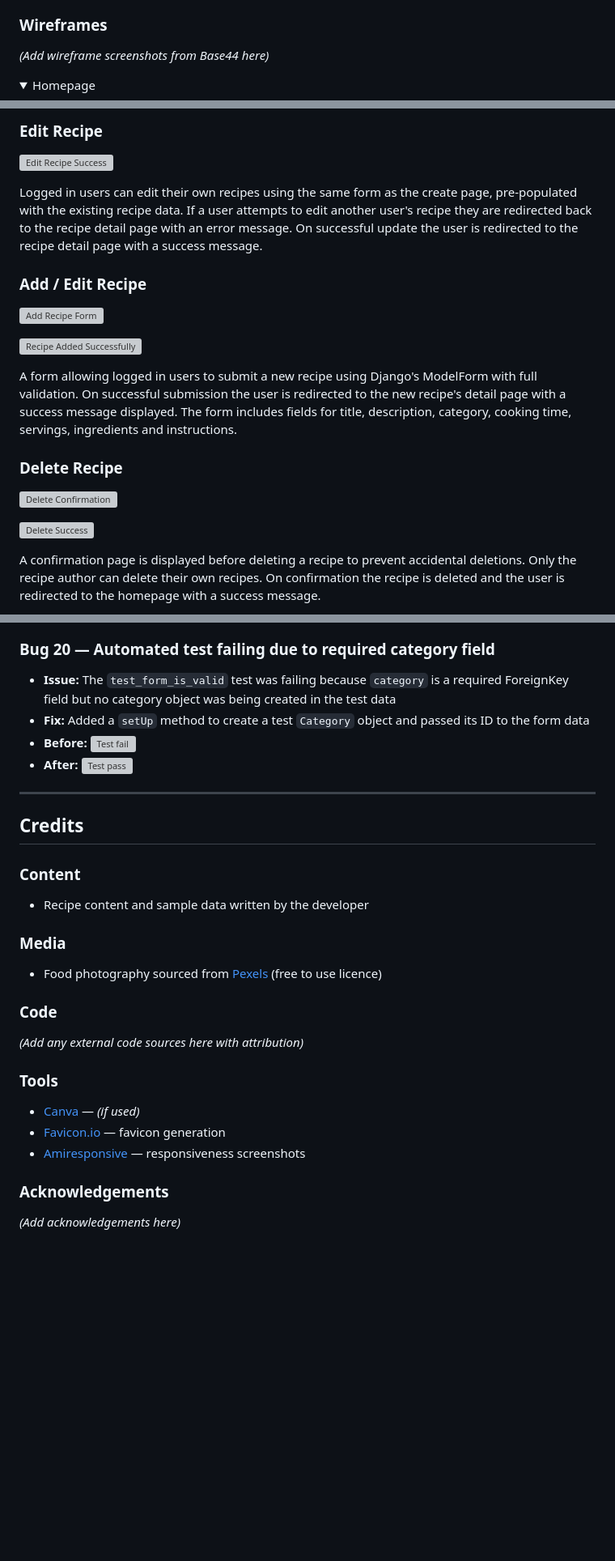
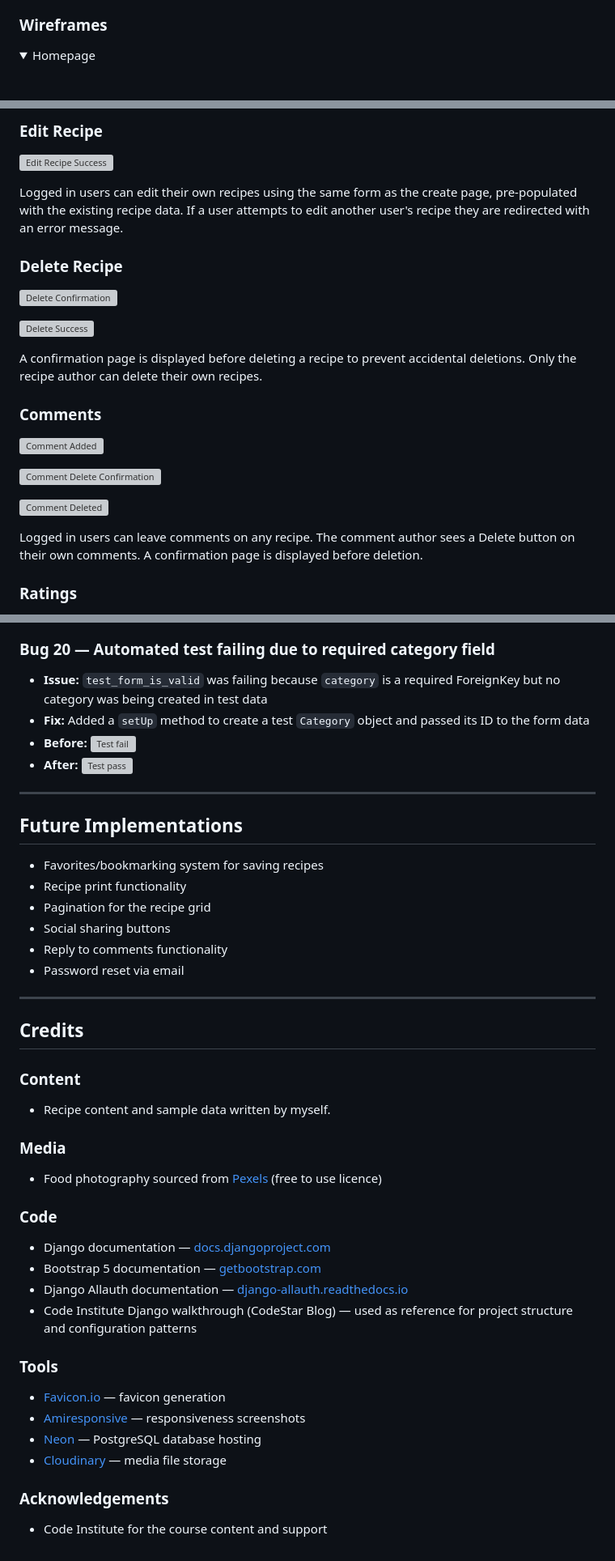
Before and after one commit to fahim2023/forkit, a Markdown page: README.md, 3 parts joined by grey strips. Shown at 81% size. GitHub-like rendering; folded sections open; blank space fills up the shorter version; grey boxes are pictures that could not be loaded.

```diff
--- a/README.md
+++ b/README.md
@@ -89,8 +94,6 @@ The site owner benefits by building an engaged food community and growing a valu
 
 ### Wireframes
 
-_(Add wireframe screenshots from Base44 here)_
-
 <details>
 <summary>Homepage</summary>
 
@@ -295,23 +248,7 @@ Displays the full recipe including a large header image, ingredients list, step-
 
 ![Edit Recipe Success](documentation/images/features/edit-recipe-success.png)
 
-Logged in users can edit their own recipes using the same form as the
-create page, pre-populated with the existing recipe data. If a user
-attempts to edit another user's recipe they are redirected back to the
-recipe detail page with an error message. On successful update the user
-is redirected to the recipe detail page with a success message.
-
-### Add / Edit Recipe
-
-![Add Recipe Form](documentation/images/features/add-recipe-form.png)
-
-![Recipe Added Successfully](documentation/images/features/add-recipe-success.png)
-
-A form allowing logged in users to submit a new recipe using Django's
-ModelForm with full validation. On successful submission the user is
-redirected to the new recipe's detail page with a success message
-displayed. The form includes fields for title, description, category,
-cooking time, servings, ingredients and instructions.
+Logged in users can edit their own recipes using the same form as the create page, pre-populated with the existing recipe data. If a user attempts to edit another user's recipe they are redirected with an error message.
 
 ### Delete Recipe
 
@@ -319,7 +256,17 @@ cooking time, servings, ingredients and instructions.
 
 ![Delete Success](documentation/images/features/delete-success.png)
 
-A confirmation page is displayed before deleting a recipe to prevent
-accidental deletions. Only the recipe author can delete their own recipes.
-On confirmation the recipe is deleted and the user is redirected to the
-homepage with a success message.
+A confirmation page is displayed before deleting a recipe to prevent accidental deletions. Only the recipe author can delete their own recipes.
+
+### Comments
+
+![Comment Added](documentation/images/features/comment-added.png)
+
+![Comment Delete Confirmation](documentation/images/features/comment-delete-confirmation.png)
+
+![Comment Deleted](documentation/images/features/comment-deleted.png)
+
+Logged in users can leave comments on any recipe. The comment author sees a Delete button on their own comments. A confirmation page is displayed before deletion.
+
+### Ratings
+
@@ -926,13 +751,21 @@ Tested on the following devices and browsers:
 
 ### Bug 20 — Automated test failing due to required category field
 
-- **Issue:** The `test_form_is_valid` test was failing because
-  `category` is a required ForeignKey field but no category
-  object was being created in the test data
-- **Fix:** Added a `setUp` method to create a test `Category`
-  object and passed its ID to the form data
+- **Issue:** `test_form_is_valid` was failing because `category` is a required ForeignKey but no category was being created in test data
+- **Fix:** Added a `setUp` method to create a test `Category` object and passed its ID to the form data
 - **Before:** ![Test fail](documentation/images/testing/test-forms-fail.png)
 - **After:** ![Test pass](documentation/images/testing/test-forms-pass.png)
+
+---
+
+## Future Implementations
+
+- Favorites/bookmarking system for saving recipes
+- Recipe print functionality
+- Pagination for the recipe grid
+- Social sharing buttons
+- Reply to comments functionality
+- Password reset via email
 
 ---
 
@@ -940,7 +773,7 @@ Tested on the following devices and browsers:
 
 ### Content
 
-- Recipe content and sample data written by the developer
+- Recipe content and sample data written by myself.
 
 ### Media
 
@@ -948,14 +781,18 @@ Tested on the following devices and browsers:
 
 ### Code
 
-_(Add any external code sources here with attribution)_
+- Django documentation — [docs.djangoproject.com](https://docs.djangoproject.com/)
+- Bootstrap 5 documentation — [getbootstrap.com](https://getbootstrap.com/)
+- Django Allauth documentation — [django-allauth.readthedocs.io](https://django-allauth.readthedocs.io/)
+- Code Institute Django walkthrough (CodeStar Blog) — used as reference for project structure and configuration patterns
 
 ### Tools
 
-- [Canva](https://www.canva.com/) — _(if used)_
 - [Favicon.io](https://favicon.io/) — favicon generation
 - [Amiresponsive](https://ui.dev/amiresponsive) — responsiveness screenshots
+- [Neon](https://neon.tech/) — PostgreSQL database hosting
+- [Cloudinary](https://cloudinary.com/) — media file storage
 
 ### Acknowledgements
 
-_(Add acknowledgements here)_
+- Code Institute for the course content and support
```
Also changed, not shown: other parts of README.md (+198 -365 lines).
